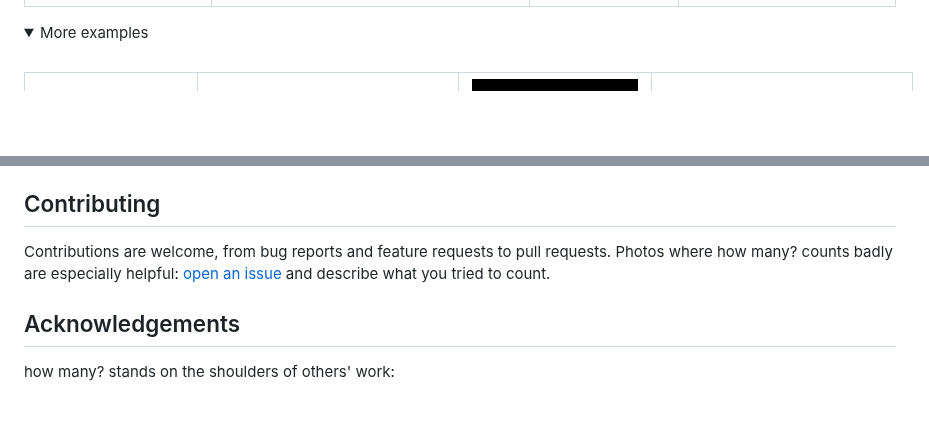
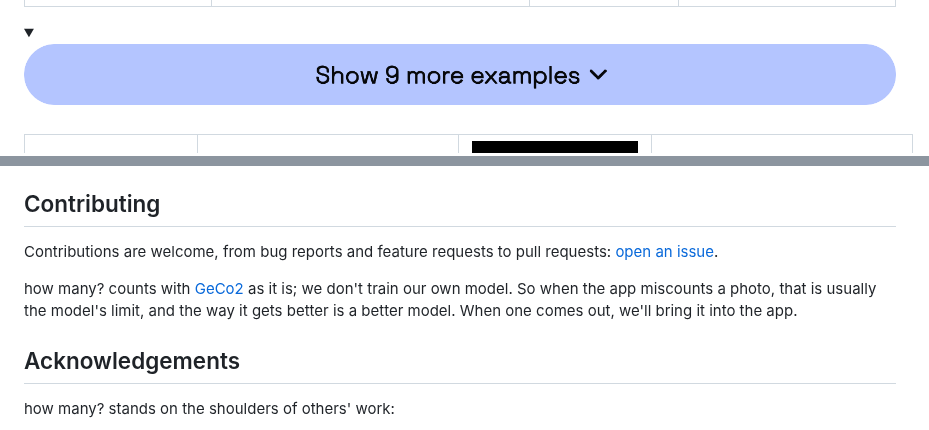
Before and after one commit to EiSiMo/howmany, a Markdown page: README.md, 2 parts joined by grey strips. GitHub-like rendering; pictures changed too: assets/more-examples.png (added); folded sections open; blank space fills up the shorter version.

Commit message:
docs: make the more examples toggle a full-width button and stop asking for miscounted photos
Co-Authored-By: Claude Opus 5.5 <noreply@anthropic.com>

```diff
--- a/README.md
+++ b/README.md
@@ -21,7 +21,7 @@
 | <img src="assets/screenshots/lemons/take.jpg" alt="A photo of crates of lemons"> | <img src="assets/screenshots/lemons/mark.jpg" alt="A box drawn around one lemon"> | <img src="assets/screenshots/lemons/count.jpg" alt="278 lemons counted"> | <img src="assets/screenshots/lemons/detail.jpg" alt="Zoomed in on the marked lemons"> |
 
 <details>
-<summary>More examples</summary>
+<summary><img src="assets/more-examples.png" width="100%" alt="Show 9 more examples"></summary>
 <br>
 <table>
   <tr>
@@ -140,9 +140,12 @@ benchmark: `uv run benchmark.py`. See [`AGENTS.md`](AGENTS.md) for all commands.
 
 ## Contributing
 
-Contributions are welcome, from bug reports and feature requests to pull requests.
-Photos where how many? counts badly are especially helpful: [open an issue](https://github.com/EiSiMo/howmany/issues)
-and describe what you tried to count.
+Contributions are welcome, from bug reports and feature requests to pull requests:
+[open an issue](https://github.com/EiSiMo/howmany/issues).
+
+how many? counts with [GeCo2](https://github.com/jerpelhan/GECO2) as it is; we don't train
+our own model. So when the app miscounts a photo, that is usually the model's limit, and
+the way it gets better is a better model. When one comes out, we'll bring it into the app.
 
 ## Acknowledgements
 
```
